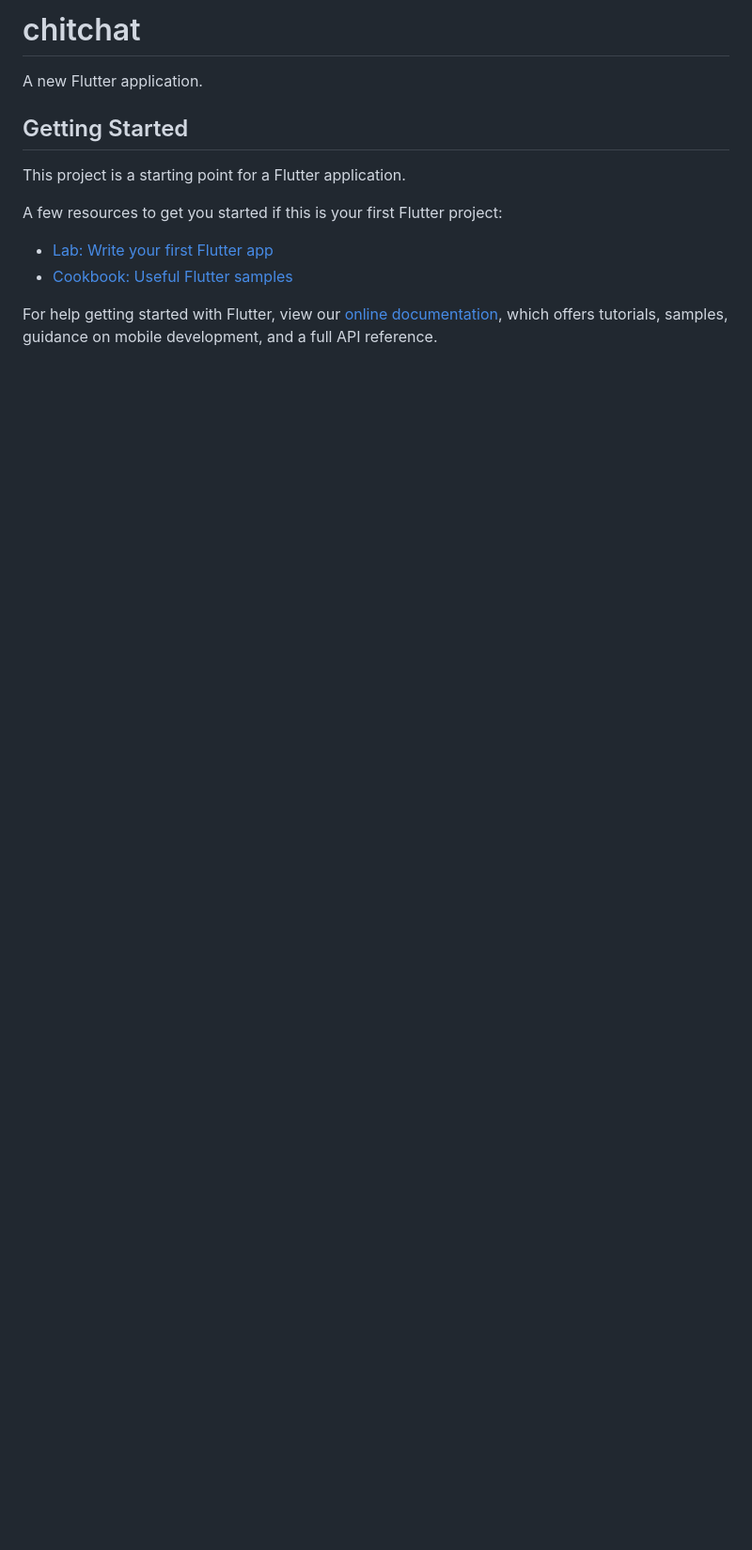
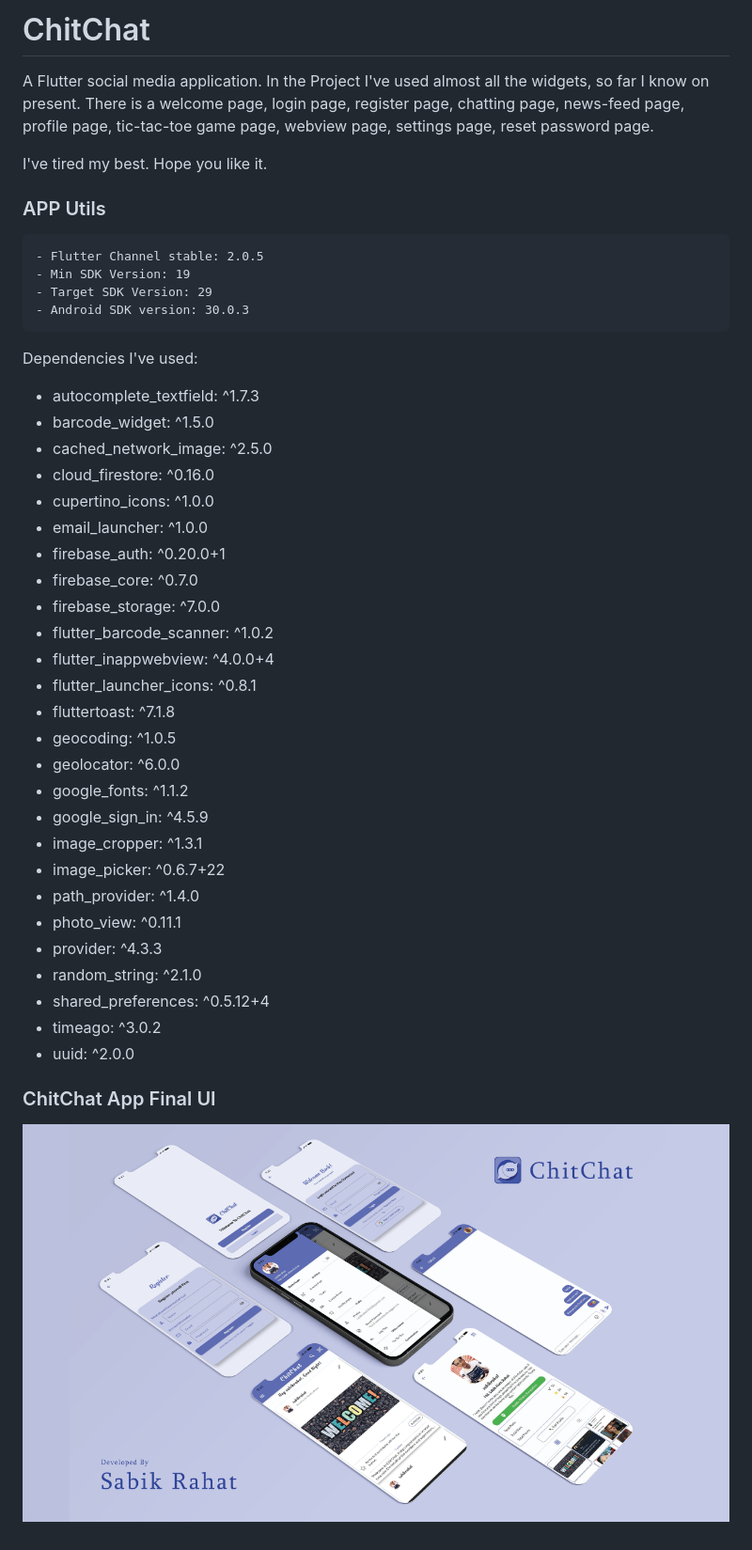
Before and after one commit to sabikrahat/ChitChat, a Markdown page: README.md, the part around the change. Shown at 94% size. Rendered like a GitHub page; pictures changed too: chitchat.png (added); blank space fills up the shorter version.

Commit message:
final touch commit

```diff
--- a/README.md
+++ b/README.md
@@ -1,16 +1,46 @@
-# chitchat
+# ChitChat
 
-A new Flutter application.
+A Flutter social media application. In the Project I've used almost all the widgets, so far I know on present.
+There is a welcome page, login page, register page, chatting page, news-feed page, profile page, tic-tac-toe game page, webview page, settings page, reset password page.
 
-## Getting Started
+I've tired my best. Hope you like it.
 
-This project is a starting point for a Flutter application.
+### APP Utils
 
-A few resources to get you started if this is your first Flutter project:
+    - Flutter Channel stable: 2.0.5
+    - Min SDK Version: 19
+    - Target SDK Version: 29
+    - Android SDK version: 30.0.3
 
-- [Lab: Write your first Flutter app](https://flutter.dev/docs/get-started/codelab)
-- [Cookbook: Useful Flutter samples](https://flutter.dev/docs/cookbook)
+Dependencies I've used:
 
-For help getting started with Flutter, view our
-[online documentation](https://flutter.dev/docs), which offers tutorials,
-samples, guidance on mobile development, and a full API reference.
+- autocomplete_textfield: ^1.7.3
+- barcode_widget: ^1.5.0
+- cached_network_image: ^2.5.0
+- cloud_firestore: ^0.16.0
+- cupertino_icons: ^1.0.0
+- email_launcher: ^1.0.0
+- firebase_auth: ^0.20.0+1
+- firebase_core: ^0.7.0
+- firebase_storage: ^7.0.0
+- flutter_barcode_scanner: ^1.0.2
+- flutter_inappwebview: ^4.0.0+4
+- flutter_launcher_icons: ^0.8.1
+- fluttertoast: ^7.1.8
+- geocoding: ^1.0.5
+- geolocator: ^6.0.0
+- google_fonts: ^1.1.2
+- google_sign_in: ^4.5.9
+- image_cropper: ^1.3.1
+- image_picker: ^0.6.7+22
+- path_provider: ^1.4.0
+- photo_view: ^0.11.1
+- provider: ^4.3.3
+- random_string: ^2.1.0
+- shared_preferences: ^0.5.12+4
+- timeago: ^3.0.2
+- uuid: ^2.0.0
+
+### ChitChat App Final UI
+
+![App UI](/chitchat.png)
```
Also changed, not shown: 8 other files.
